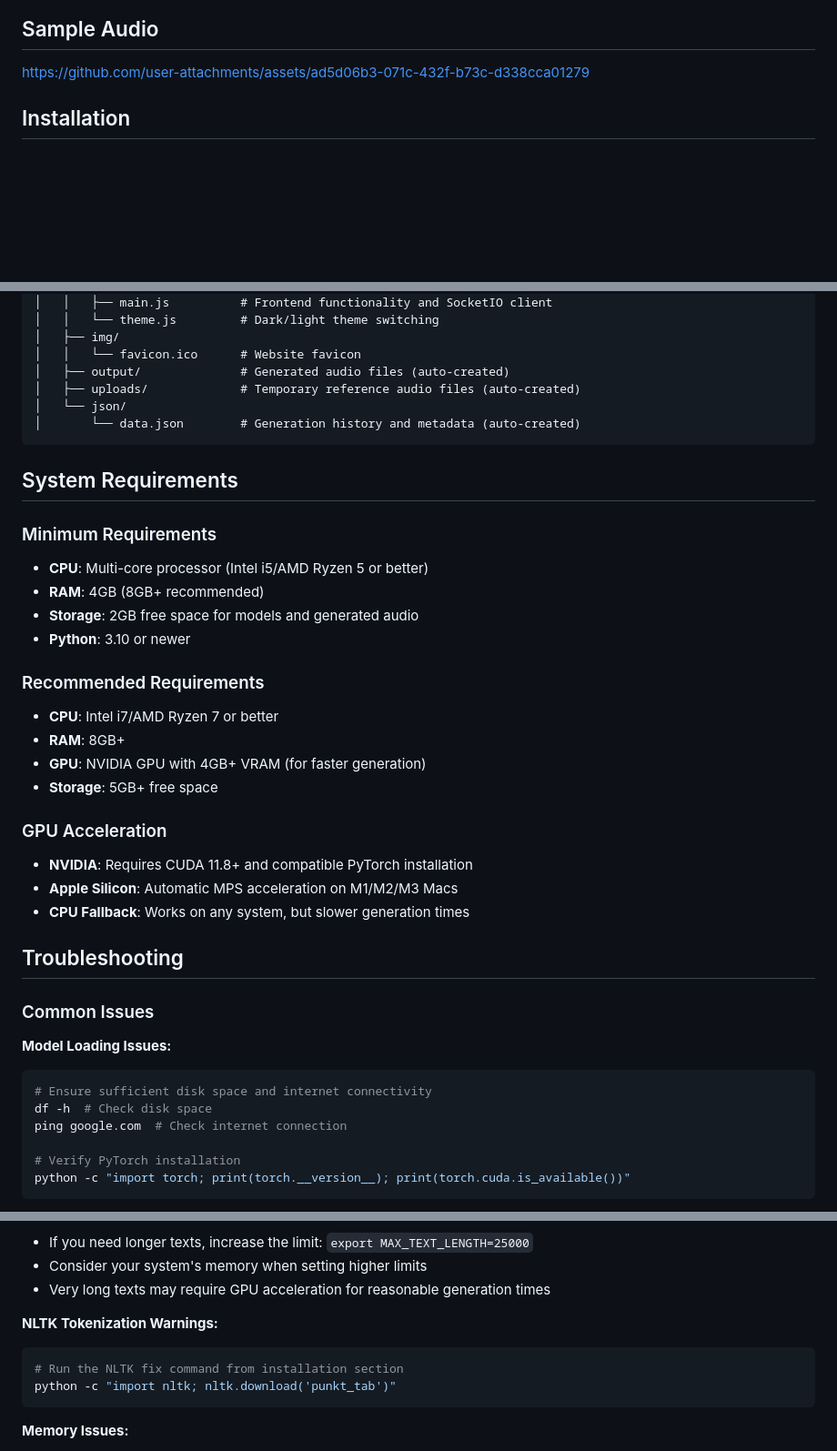
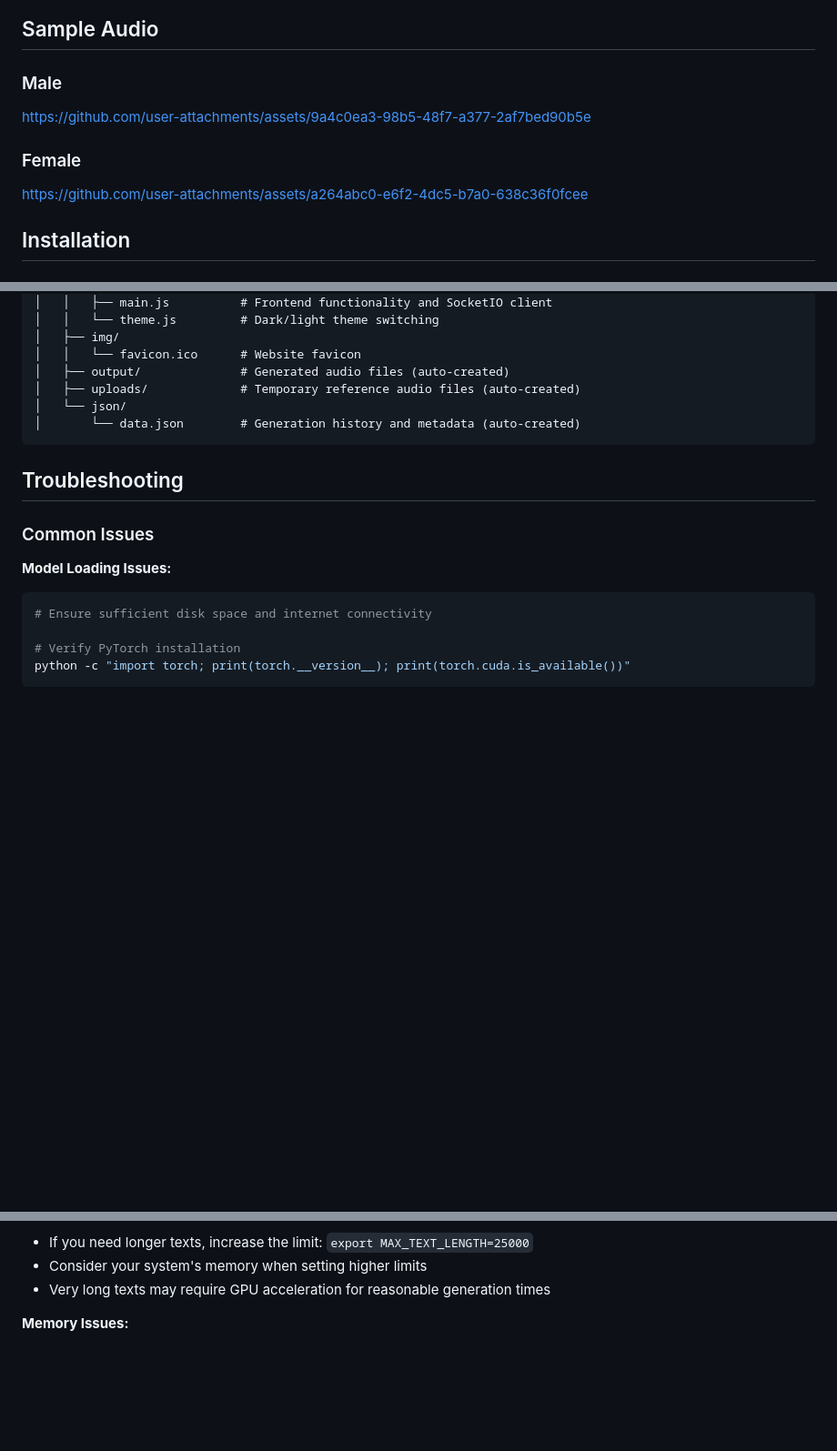
Before and after one commit to bradsec/chatterboxwebui, a Markdown page: README.md, 3 parts joined by grey strips. Shown: that part at 91% size. Rendered like a GitHub page; blank space fills up the shorter version.

````diff
--- a/README.md
+++ b/README.md
@@ -19,7 +19,11 @@ This application is a Python Flask-based web UI designed to facilitate text-to-s
 
 ## Sample Audio
 
-https://github.com/user-attachments/assets/ad5d06b3-071c-432f-b73c-d338cca01279
+### Male
+https://github.com/user-attachments/assets/9a4c0ea3-98b5-48f7-a377-2af7bed90b5e
+
+### Female
+https://github.com/user-attachments/assets/a264abc0-e6f2-4dc5-b7a0-638c36f0fcee
 
 ## Installation
 
@@ -245,25 +247,6 @@ chatterboxwebui/
 │       └── data.json        # Generation history and metadata (auto-created)
 ```
 
-## System Requirements
-
-### Minimum Requirements
-- **CPU**: Multi-core processor (Intel i5/AMD Ryzen 5 or better)
-- **RAM**: 4GB (8GB+ recommended)
-- **Storage**: 2GB free space for models and generated audio
-- **Python**: 3.10 or newer
-
-### Recommended Requirements
-- **CPU**: Intel i7/AMD Ryzen 7 or better
-- **RAM**: 8GB+
-- **GPU**: NVIDIA GPU with 4GB+ VRAM (for faster generation)
-- **Storage**: 5GB+ free space
-
-### GPU Acceleration
-- **NVIDIA**: Requires CUDA 11.8+ and compatible PyTorch installation
-- **Apple Silicon**: Automatic MPS acceleration on M1/M2/M3 Macs
-- **CPU Fallback**: Works on any system, but slower generation times
-
 ## Troubleshooting
 
 ### Common Issues
@@ -271,8 +254,6 @@ chatterboxwebui/
 **Model Loading Issues:**
 ```bash
 # Ensure sufficient disk space and internet connectivity
-df -h  # Check disk space
-ping google.com  # Check internet connection
 
 # Verify PyTorch installation
 python -c "import torch; print(torch.__version__); print(torch.cuda.is_available())"
@@ -288,12 +269,6 @@ python -c "import torch; print(torch.__version__); print(torch.cuda.is_available
 - If you need longer texts, increase the limit: `export MAX_TEXT_LENGTH=25000`
 - Consider your system's memory when setting higher limits
 - Very long texts may require GPU acceleration for reasonable generation times
-
-**NLTK Tokenization Warnings:**
-```bash
-# Run the NLTK fix command from installation section
-python -c "import nltk; nltk.download('punkt_tab')"
-```
 
 **Memory Issues:**
 - Reduce chunk size to 100-150 characters
````
Also changed, not shown: other parts of README.md (+2 -66 lines).
